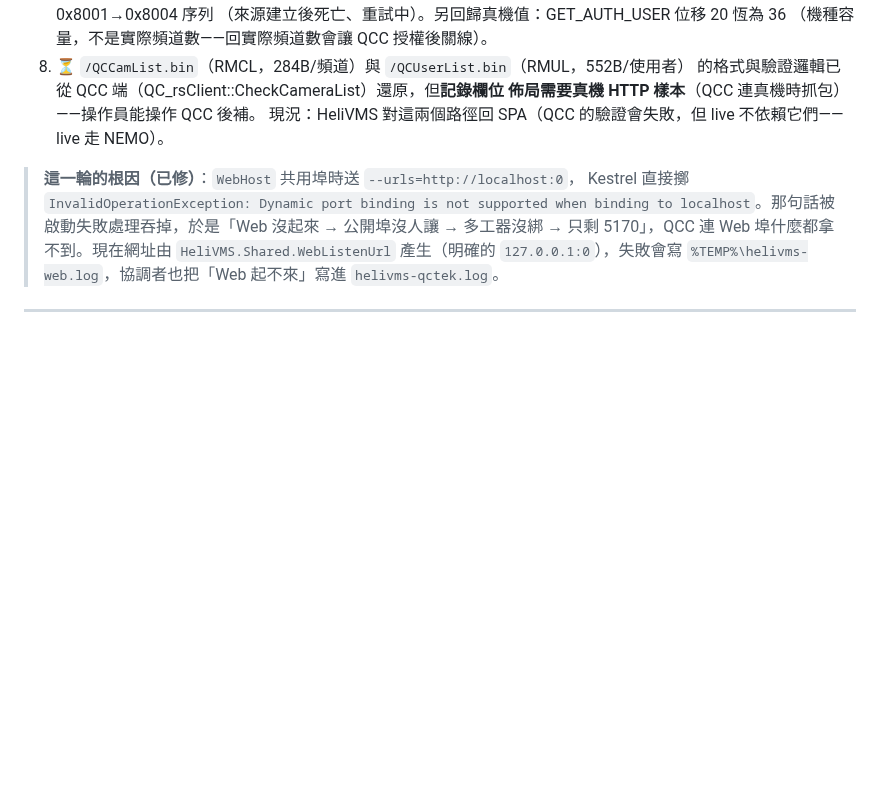
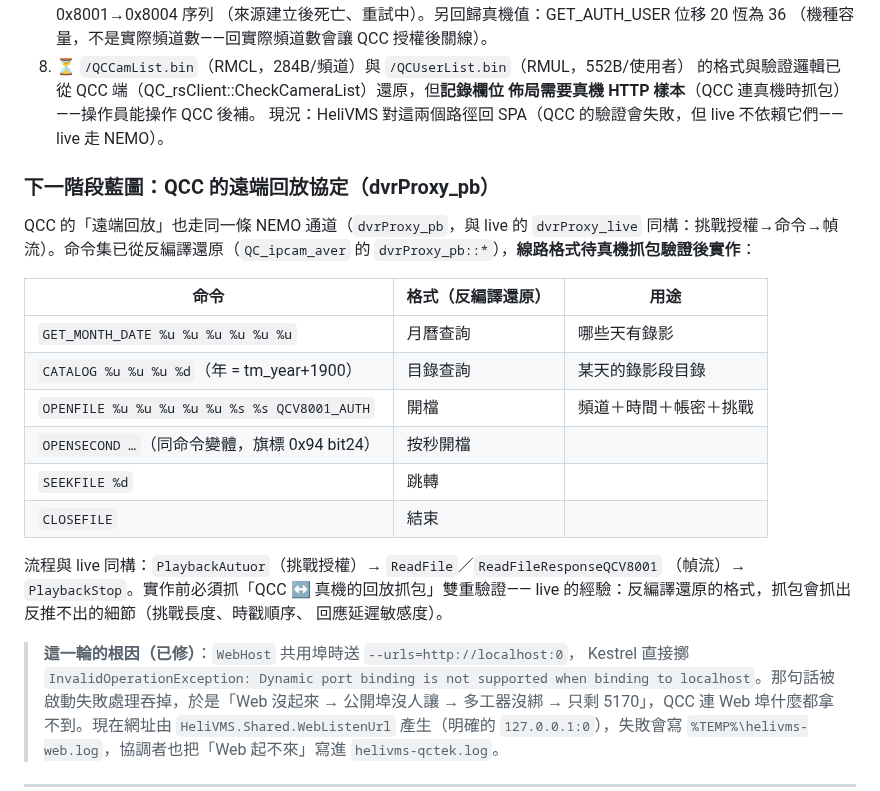
Before and after one commit to js0935/HeliVMS, a Markdown page: docs/QCTEK-QCC-CONNECT.md, the part around the change. GitHub-like rendering; blank space fills up the shorter version.

Commit message:
交接文件：QCC 遠端回放協定藍圖（dvrProxy_pb 命令集）

```diff
--- a/docs/QCTEK-QCC-CONNECT.md
+++ b/docs/QCTEK-QCC-CONNECT.md
@@ -318,6 +318,26 @@ FRAM 時戳兩欄位對調 → 2 個紅；`NemoSessionLoop` 停用交棒分支
    現況：HeliVMS 對這兩個路徑回 SPA（QCC 的驗證會失敗，但 live 不依賴它們——
    live 走 NEMO）。
 
+### 下一階段藍圖：QCC 的遠端回放協定（dvrProxy_pb）
+
+QCC 的「遠端回放」也走同一條 NEMO 通道（`dvrProxy_pb`，與 live 的 `dvrProxy_live`
+同構：挑戰授權→命令→幀流）。命令集已從反編譯還原（`QC_ipcam_aver` 的
+`dvrProxy_pb::*`），**線路格式待真機抓包驗證後實作**：
+
+| 命令 | 格式（反編譯還原） | 用途 |
+|---|---|---|
+| `GET_MONTH_DATE %u %u %u %u %u %u` | 月曆查詢 | 哪些天有錄影 |
+| `CATALOG %u %u %u %d`（年 = tm_year+1900） | 目錄查詢 | 某天的錄影段目錄 |
+| `OPENFILE %u %u %u %u %u %s %s QCV8001_AUTH` | 開檔 | 頻道＋時間＋帳密＋挑戰 |
+| `OPENSECOND …`（同命令變體，旗標 0x94 bit24） | 按秒開檔 | |
+| `SEEKFILE %d` | 跳轉 | |
+| `CLOSEFILE` | 結束 | |
+
+流程與 live 同構：`PlaybackAutuor`（挑戰授權）→ `ReadFile`／`ReadFileResponseQCV8001`
+（幀流）→ `PlaybackStop`。實作前必須抓「QCC ↔ 真機的回放抓包」雙重驗證——
+live 的經驗：反編譯還原的格式，抓包會抓出反推不出的細節（挑戰長度、時戳順序、
+回應延遲敏感度）。
+
 > **這一輪的根因（已修）**：`WebHost` 共用埠時送 `--urls=http://localhost:0`，
 > Kestrel 直接擲 `InvalidOperationException: Dynamic port binding is not supported when
 > binding to localhost`。那句話被啟動失敗處理吞掉，於是「Web 沒起來 → 公開埠沒人讓 →
```
